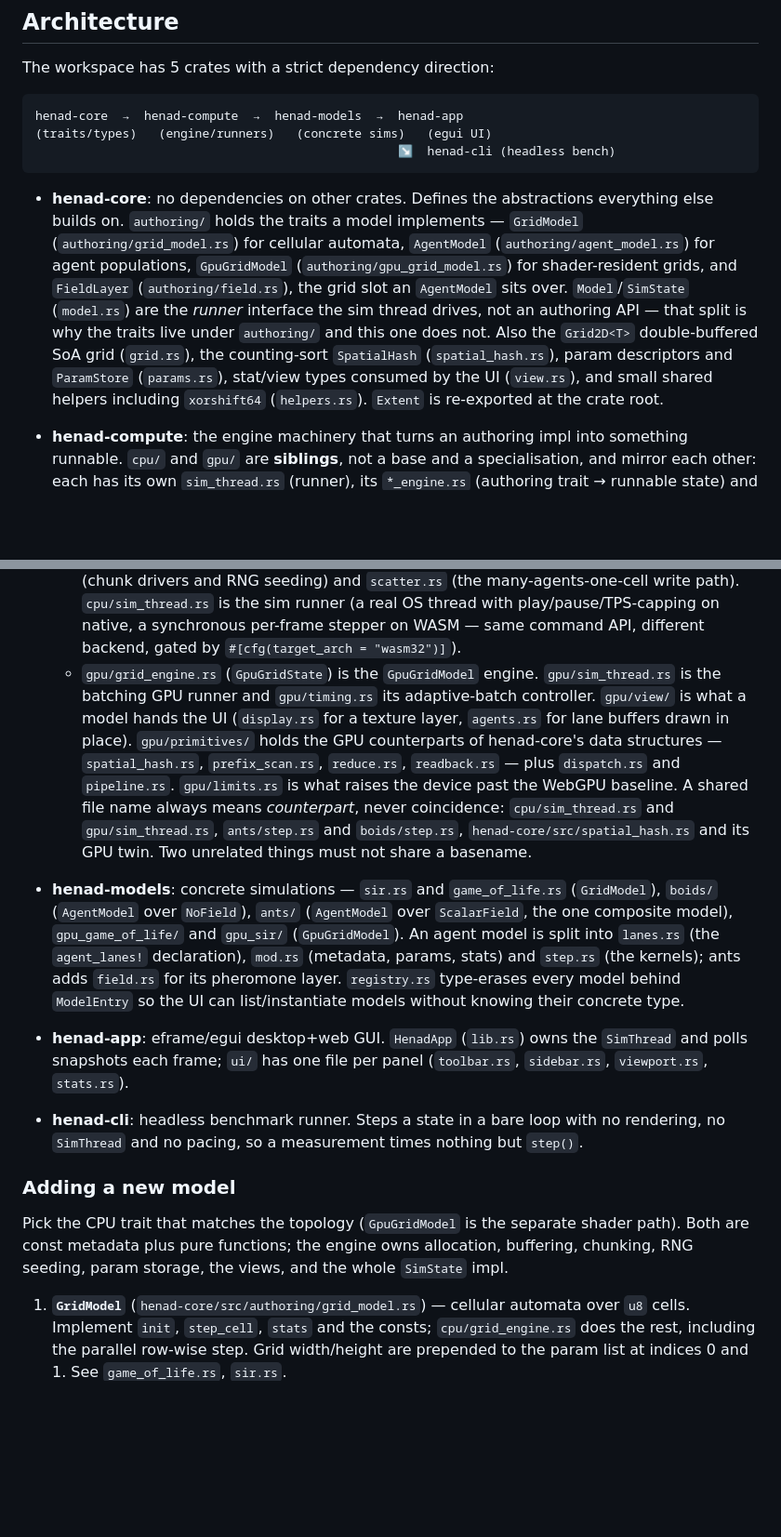
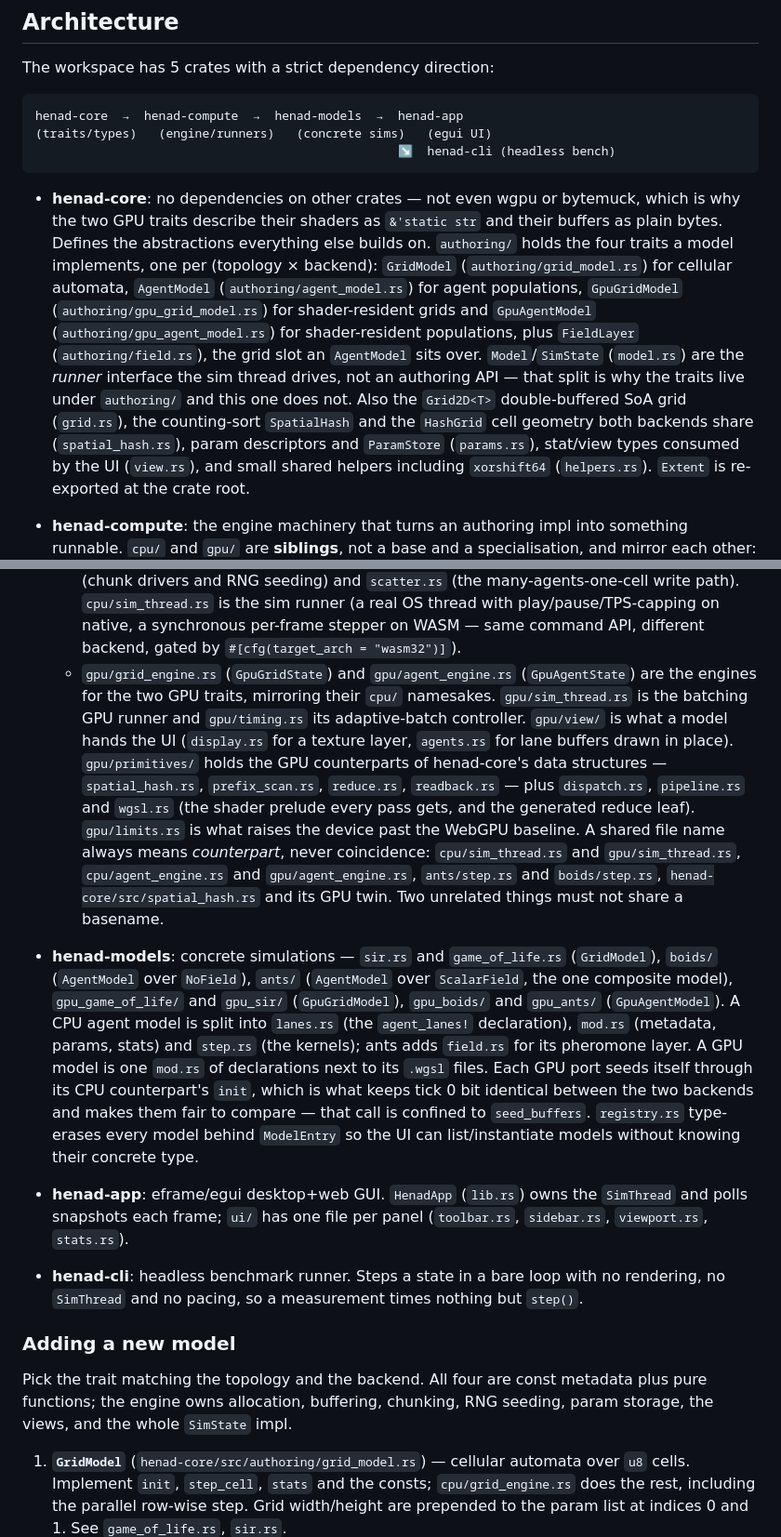
Before and after one commit to micfong-z/henad, a Markdown page: AGENTS.md, 2 parts joined by grey strips. Shown at 93% size. GitHub-like rendering; blank space fills up the shorter version.

````diff
--- a/AGENTS.md
+++ b/AGENTS.md
@@ -82,15 +92,19 @@ henad-core  →  henad-compute  →  henad-models  →  henad-app
                                                   ↘  henad-cli (headless bench)
 ```
 
-- **henad-core**: no dependencies on other crates. Defines the abstractions everything else
-  builds on. `authoring/` holds the traits a model implements — `GridModel` (`authoring/grid_model.rs`)
-  for cellular automata, `AgentModel` (`authoring/agent_model.rs`) for agent populations,
-  `GpuGridModel` (`authoring/gpu_grid_model.rs`) for shader-resident grids, and `FieldLayer`
+- **henad-core**: no dependencies on other crates — not even wgpu or bytemuck, which is why the two
+  GPU traits describe their shaders as `&'static str` and their buffers as plain bytes. Defines the
+  abstractions everything else builds on. `authoring/` holds the four traits a model implements,
+  one per (topology × backend): `GridModel` (`authoring/grid_model.rs`) for cellular automata,
+  `AgentModel` (`authoring/agent_model.rs`) for agent populations, `GpuGridModel`
+  (`authoring/gpu_grid_model.rs`) for shader-resident grids and `GpuAgentModel`
+  (`authoring/gpu_agent_model.rs`) for shader-resident populations, plus `FieldLayer`
   (`authoring/field.rs`),
   the grid slot an `AgentModel` sits over. `Model`/`SimState` (`model.rs`) are the _runner_
   interface the sim thread drives, not an authoring API — that split is why the traits live under
   `authoring/` and this one does not. Also the `Grid2D<T>` double-buffered SoA grid (`grid.rs`),
-  the counting-sort `SpatialHash` (`spatial_hash.rs`), param descriptors and `ParamStore`
+  the counting-sort `SpatialHash` and the `HashGrid` cell geometry both backends share
+  (`spatial_hash.rs`), param descriptors and `ParamStore`
   (`params.rs`), stat/view types consumed by the UI (`view.rs`), and small shared helpers
   including `xorshift64` (`helpers.rs`). `Extent` is re-exported at the crate root.
 - **henad-compute**: the engine machinery that turns an authoring impl into something runnable.
@@ -106,21 +120,28 @@ henad-core  →  henad-compute  →  henad-models  →  henad-app
     path). `cpu/sim_thread.rs` is the sim runner (a real OS thread with play/pause/TPS-capping on
     native, a synchronous per-frame stepper on WASM — same command API, different backend, gated
     by `#[cfg(target_arch = "wasm32")]`).
-  - `gpu/grid_engine.rs` (`GpuGridState`) is the `GpuGridModel` engine. `gpu/sim_thread.rs` is the
+  - `gpu/grid_engine.rs` (`GpuGridState`) and `gpu/agent_engine.rs` (`GpuAgentState`) are the
+    engines for the two GPU traits, mirroring their `cpu/` namesakes. `gpu/sim_thread.rs` is the
     batching GPU runner and `gpu/timing.rs` its adaptive-batch controller. `gpu/view/` is what a
     model hands the UI (`display.rs` for a texture layer, `agents.rs` for lane buffers drawn in
     place). `gpu/primitives/` holds the GPU counterparts of henad-core's data structures —
-    `spatial_hash.rs`, `prefix_scan.rs`, `reduce.rs`, `readback.rs` — plus `dispatch.rs` and
-    `pipeline.rs`. `gpu/limits.rs` is what raises the device past the WebGPU baseline.
+    `spatial_hash.rs`, `prefix_scan.rs`, `reduce.rs`, `readback.rs` — plus `dispatch.rs`,
+    `pipeline.rs` and `wgsl.rs` (the shader prelude every pass gets, and the generated reduce leaf).
+    `gpu/limits.rs` is what raises the device past the WebGPU baseline.
     A shared file name always means _counterpart_, never coincidence: `cpu/sim_thread.rs` and
-    `gpu/sim_thread.rs`, `ants/step.rs` and `boids/step.rs`, `henad-core/src/spatial_hash.rs` and its
+    `gpu/sim_thread.rs`, `cpu/agent_engine.rs` and `gpu/agent_engine.rs`, `ants/step.rs` and
+    `boids/step.rs`, `henad-core/src/spatial_hash.rs` and its
     GPU twin. Two unrelated things must not share a basename.
 
 - **henad-models**: concrete simulations — `sir.rs` and `game_of_life.rs` (`GridModel`), `boids/`
   (`AgentModel` over `NoField`), `ants/` (`AgentModel` over `ScalarField`, the one composite
-  model), `gpu_game_of_life/` and `gpu_sir/` (`GpuGridModel`). An agent model is split into
+  model), `gpu_game_of_life/` and `gpu_sir/` (`GpuGridModel`), `gpu_boids/` and `gpu_ants/`
+  (`GpuAgentModel`). A CPU agent model is split into
   `lanes.rs` (the `agent_lanes!` declaration), `mod.rs` (metadata, params, stats) and `step.rs`
-  (the kernels); ants adds `field.rs` for its pheromone layer. `registry.rs` type-erases every
+  (the kernels); ants adds `field.rs` for its pheromone layer. A GPU model is one `mod.rs` of
+  declarations next to its `.wgsl` files. Each GPU port seeds itself through its CPU counterpart's
+  `init`, which is what keeps tick 0 bit identical between the two backends and makes them fair to
+  compare — that call is confined to `seed_buffers`. `registry.rs` type-erases every
   model behind `ModelEntry` so the UI can list/instantiate models without knowing their concrete
   type.
 - **henad-app**: eframe/egui desktop+web GUI. `HenadApp` (`lib.rs`) owns the `SimThread` and
@@ -131,9 +152,9 @@ henad-core  →  henad-compute  →  henad-models  →  henad-app
 
 ### Adding a new model
 
-Pick the CPU trait that matches the topology (`GpuGridModel` is the separate shader path). Both are
-const metadata plus pure functions; the engine owns allocation, buffering, chunking, RNG seeding,
-param storage, the views, and the whole `SimState` impl.
+Pick the trait matching the topology and the backend. All four are const metadata plus pure
+functions; the engine owns allocation, buffering, chunking, RNG seeding, param storage, the views,
+and the whole `SimState` impl.
 
 1. **`GridModel`** (`henad-core/src/authoring/grid_model.rs`) — cellular automata over `u8` cells.
    Implement `init`, `step_cell`, `stats` and the consts; `cpu/grid_engine.rs` does the rest, including the parallel
````
Also changed, not shown: other parts of AGENTS.md (+58 -4 lines).
